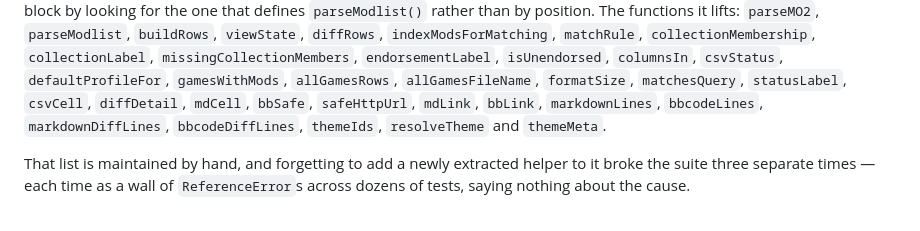
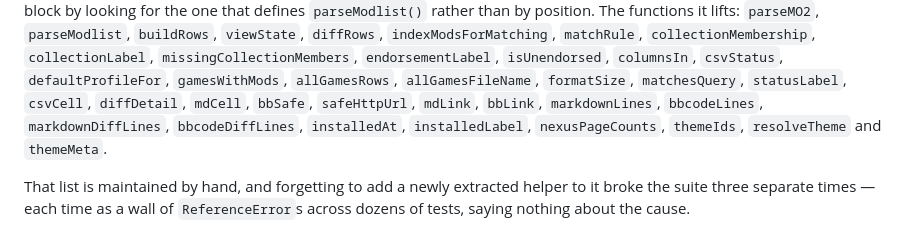
Before and after one commit to TheRealestNwah/modlist-exporter, a Markdown page: README.md, the part around one of its changes. GitHub-like rendering.

```diff
--- a/README.md
+++ b/README.md
@@ -102,8 +107,9 @@ functions it lifts:
 `allGamesFileName`,
 `formatSize`, `matchesQuery`, `statusLabel`, `csvCell`, `diffDetail`,
 `mdCell`, `bbSafe`, `safeHttpUrl`, `mdLink`, `bbLink`, `markdownLines`,
-`bbcodeLines`, `markdownDiffLines`, `bbcodeDiffLines`, `themeIds`,
-`resolveTheme` and `themeMeta`.
+`bbcodeLines`, `markdownDiffLines`, `bbcodeDiffLines`, `installedAt`,
+`installedLabel`, `nexusPageCounts`, `themeIds`, `resolveTheme` and
+`themeMeta`.
 
 That list is maintained by hand, and forgetting to add a newly extracted
 helper to it broke the suite three separate times — each time as a wall of
```
Also changed, not shown: other parts of README.md (+21 -1 lines), docs/screenshot.png, 3 other files.
